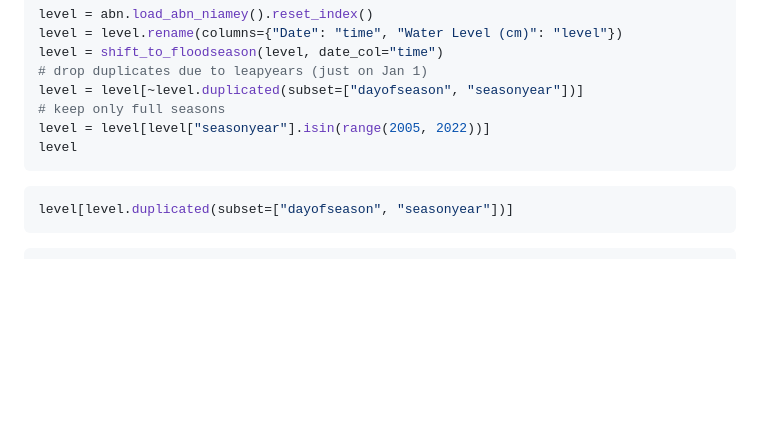
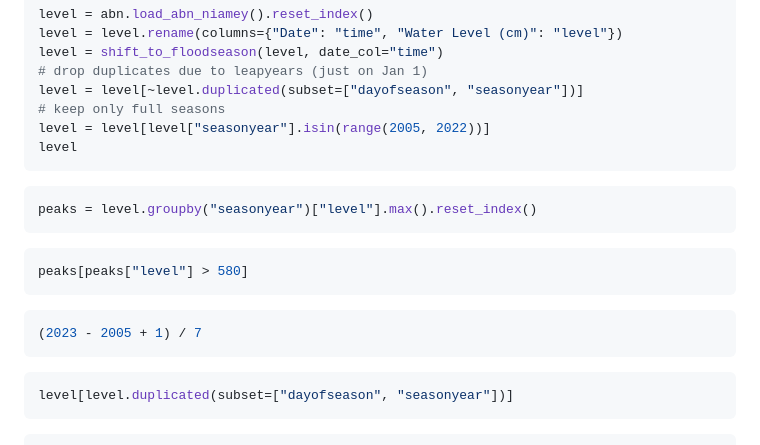
Before and after one commit to OCHA-DAP/pa-aa-ner-flooding, a Markdown page: exploration/flood_exposure.md, the part around the change. Rendered like a GitHub page; blank space fills up the shorter version.

````diff
--- a/exploration/flood_exposure.md
+++ b/exploration/flood_exposure.md
@@ -43,6 +43,18 @@ level = level[~level.duplicated(subset=["dayofseason", "seasonyear"])]
 # keep only full seasons
 level = level[level["seasonyear"].isin(range(2005, 2022))]
 level
+```
+
+```python
+peaks = level.groupby("seasonyear")["level"].max().reset_index()
+```
+
+```python
+peaks[peaks["level"] > 580]
+```
+
+```python
+(2023 - 2005 + 1) / 7
 ```
 
 ```python
````
Also changed, not shown: exploration/timeseries.md (added, +314 -0 lines), exploration/two_seasons.md (added, +69 -0 lines).
